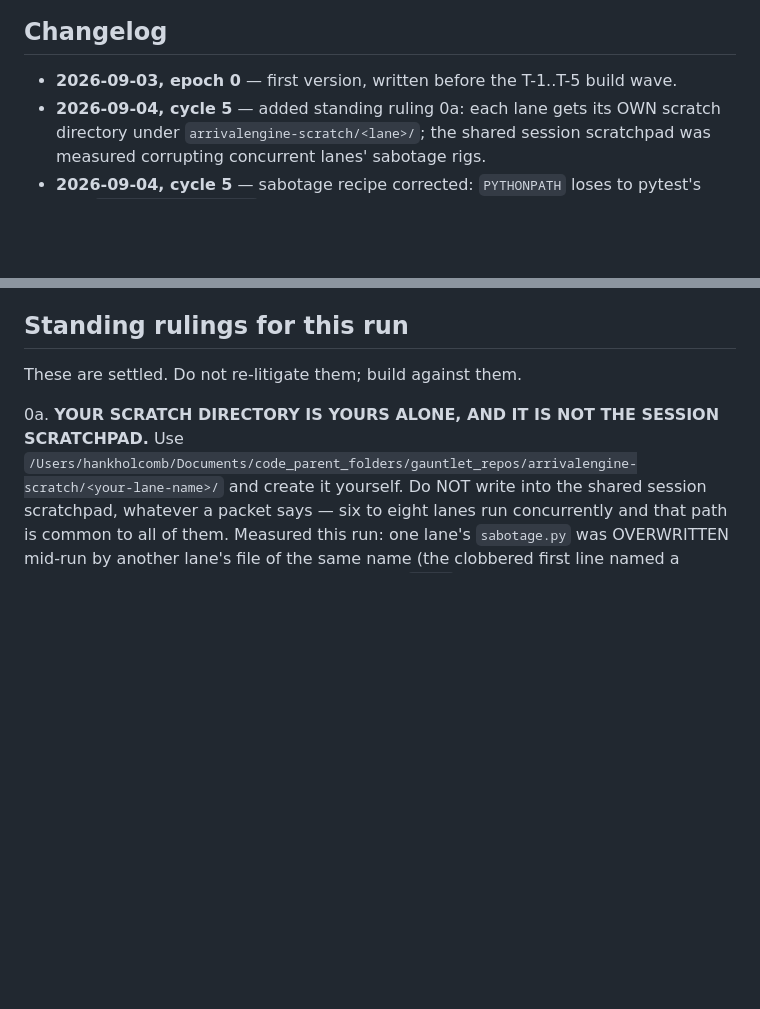
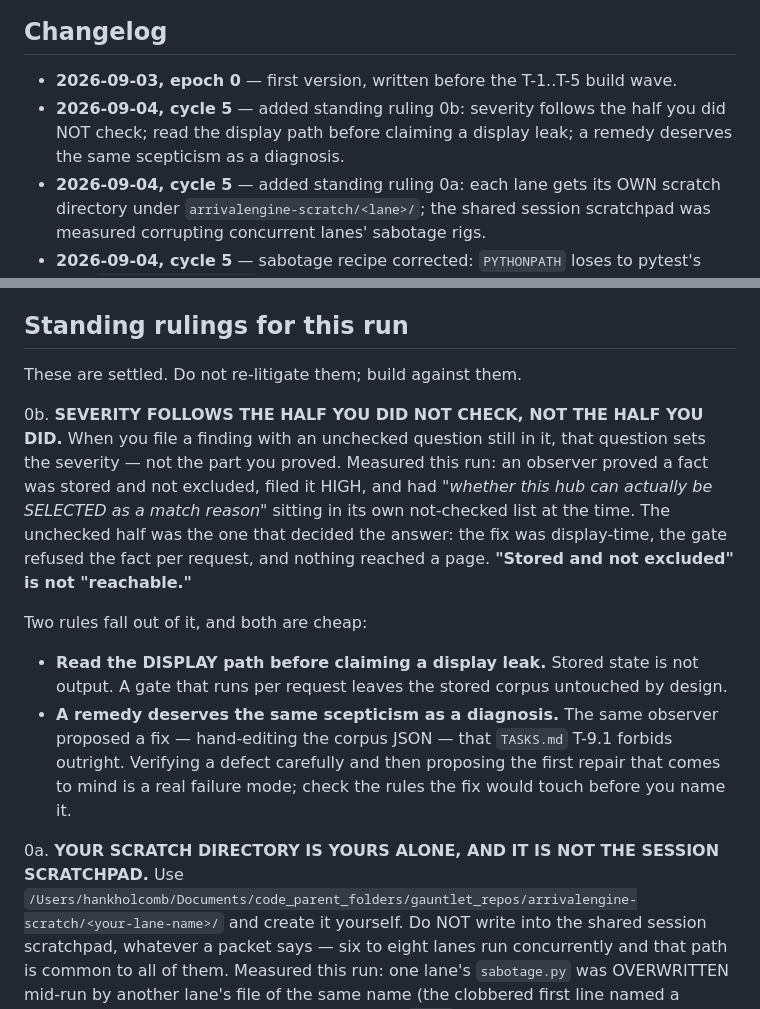
Before and after one commit to HankH18/arrivalengine, a Markdown page: .swarm-loop/worker-preamble.md, 2 parts joined by grey strips. GitHub-like rendering; blank space fills up the shorter version.

Commit message:
preamble: severity follows the half you did not check
A second observer session filed a finding HIGH on a proven half while an unchecked
question sat in its own not-checked list — and the unchecked half was the one that
decided the answer. It withdrew the finding after measuring, and named its own
error more precisely than I would have: 'stored and not excluded' is not
'reachable', and severity should have followed the unchecked half.

Two rules fall out and both are cheap: read the DISPLAY path before claiming a
display leak, since a per-request gate leaves the stored corpus untouched by
design; and give a REMEDY the same scepticism as a diagnosis, because the same
observer proposed a fix TASKS.md forbids outright.

Both apply to every lane that files a finding, which is all of them.

Co-Authored-By: Claude Opus 5 (1M context) <noreply@anthropic.com>
Claude-Session: https://claude.ai/code/session_01Smdx2HPxYYQzT7pSQiGoEL

```diff
--- a/.swarm-loop/worker-preamble.md
+++ b/.swarm-loop/worker-preamble.md
@@ -6,6 +6,9 @@ branch that modifies anything there is vetoed by `check-branch` before a human r
 
 ## Changelog
 - **2026-09-03, epoch 0** — first version, written before the T-1..T-5 build wave.
+- **2026-09-04, cycle 5** — added standing ruling 0b: severity follows the half you did
+  NOT check; read the display path before claiming a display leak; a remedy deserves the
+  same scepticism as a diagnosis.
 - **2026-09-04, cycle 5** — added standing ruling 0a: each lane gets its OWN scratch
   directory under `arrivalengine-scratch/<lane>/`; the shared session scratchpad was
   measured corrupting concurrent lanes' sabotage rigs.
@@ -306,6 +309,22 @@ Never trust the installer's exit code.
 
 These are settled. Do not re-litigate them; build against them.
 
+0b. **SEVERITY FOLLOWS THE HALF YOU DID NOT CHECK, NOT THE HALF YOU DID.** When you file
+   a finding with an unchecked question still in it, that question sets the severity — not
+   the part you proved. Measured this run: an observer proved a fact was stored and not
+   excluded, filed it HIGH, and had *"whether this hub can actually be SELECTED as a match
+   reason"* sitting in its own not-checked list at the time. The unchecked half was the one
+   that decided the answer: the fix was display-time, the gate refused the fact per
+   request, and nothing reached a page. **"Stored and not excluded" is not "reachable."**
+
+   Two rules fall out of it, and both are cheap:
+   - **Read the DISPLAY path before claiming a display leak.** Stored state is not output.
+     A gate that runs per request leaves the stored corpus untouched by design.
+   - **A remedy deserves the same scepticism as a diagnosis.** The same observer proposed a
+     fix — hand-editing the corpus JSON — that `TASKS.md` T-9.1 forbids outright. Verifying
+     a defect carefully and then proposing the first repair that comes to mind is a real
+     failure mode; check the rules the fix would touch before you name it.
+
 0a. **YOUR SCRATCH DIRECTORY IS YOURS ALONE, AND IT IS NOT THE SESSION SCRATCHPAD.**
    Use `/Users/hankholcomb/Documents/code_parent_folders/gauntlet_repos/arrivalengine-scratch/<your-lane-name>/`
    and create it yourself. Do NOT write into the shared session scratchpad, whatever a
```
